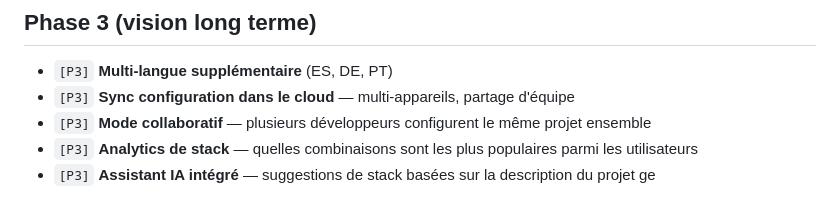
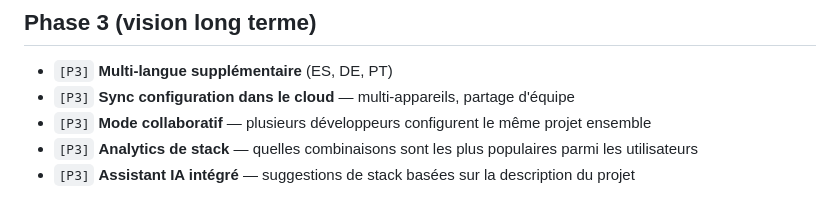
Before and after one commit to domlemay/MyNewApp, a Markdown page: AppDocs/TODO.md, the part around the change. GitHub-like rendering.

Commit message:
chore: fix accidental text at end of TODO.md
Co-Authored-By: Claude Sonnet 4.6 <noreply@anthropic.com>

```diff
--- a/AppDocs/TODO.md
+++ b/AppDocs/TODO.md
@@ -250,4 +250,3 @@ APPLE_PRIVATE_KEY=<contenu du fichier .p8>
 - `[P3]` **Mode collaboratif** — plusieurs développeurs configurent le même projet ensemble
 - `[P3]` **Analytics de stack** — quelles combinaisons sont les plus populaires parmi les utilisateurs
 - `[P3]` **Assistant IA intégré** — suggestions de stack basées sur la description du projet
-ge
```
